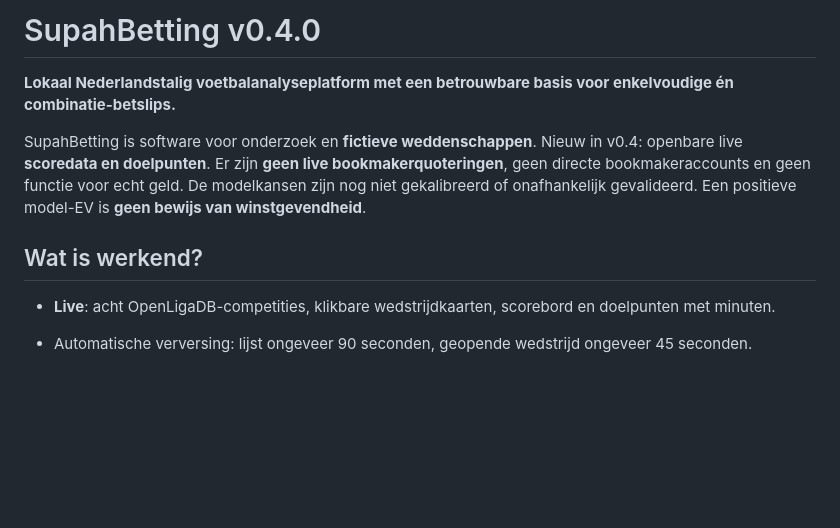
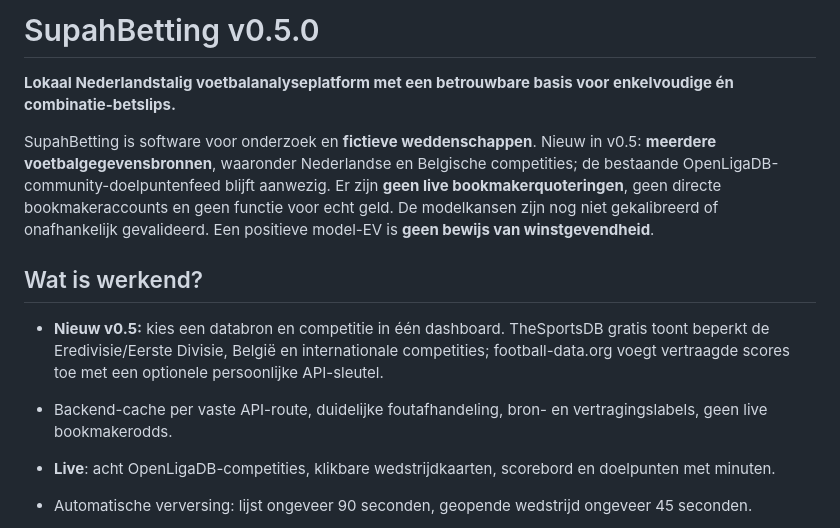
Before and after one commit to henkdepotvis0180/supahbetting, a Markdown page: README.md, the part around one of its changes. Rendered like a GitHub page; blank space fills up the shorter version.

```diff
--- a/README.md
+++ b/README.md
@@ -1,10 +1,13 @@
-# SupahBetting v0.4.0
+# SupahBetting v0.5.0
 
 **Lokaal Nederlandstalig voetbalanalyseplatform met een betrouwbare basis voor enkelvoudige én combinatie-betslips.**
 
-SupahBetting is software voor onderzoek en **fictieve weddenschappen**. Nieuw in v0.4: openbare live **scoredata en doelpunten**. Er zijn **geen live bookmakerquoteringen**, geen directe bookmakeraccounts en geen functie voor echt geld. De modelkansen zijn nog niet gekalibreerd of onafhankelijk gevalideerd. Een positieve model-EV is **geen bewijs van winstgevendheid**.
+SupahBetting is software voor onderzoek en **fictieve weddenschappen**. Nieuw in v0.5: **meerdere voetbalgegevensbronnen**, waaronder Nederlandse en Belgische competities; de bestaande OpenLigaDB-community-doelpuntenfeed blijft aanwezig. Er zijn **geen live bookmakerquoteringen**, geen directe bookmakeraccounts en geen functie voor echt geld. De modelkansen zijn nog niet gekalibreerd of onafhankelijk gevalideerd. Een positieve model-EV is **geen bewijs van winstgevendheid**.
 
 ## Wat is werkend?
+
+- **Nieuw v0.5:** kies een databron en competitie in één dashboard. TheSportsDB gratis toont beperkt de Eredivisie/Eerste Divisie, België en internationale competities; football-data.org voegt vertraagde scores toe met een optionele persoonlijke API-sleutel.
+- Backend-cache per vaste API-route, duidelijke foutafhandeling, bron- en vertragingslabels, geen live bookmakerodds.
 
 - **Live**: acht OpenLigaDB-competities, klikbare wedstrijdkaarten, scorebord en doelpunten met minuten.
 - Automatische verversing: lijst ongeveer 90 seconden, geopende wedstrijd ongeveer 45 seconden.
```
Also changed, not shown: other parts of README.md (+42 -0 lines).
